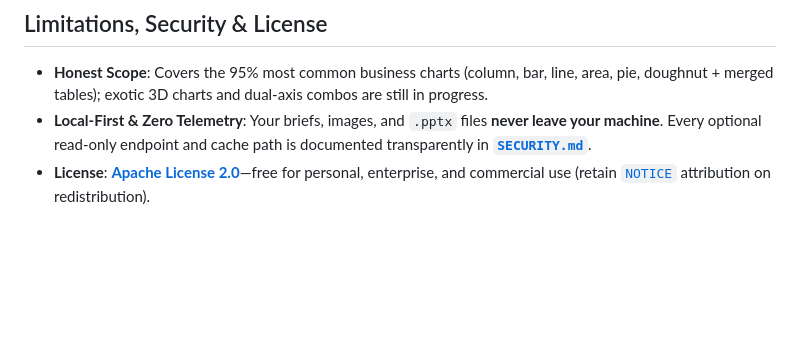
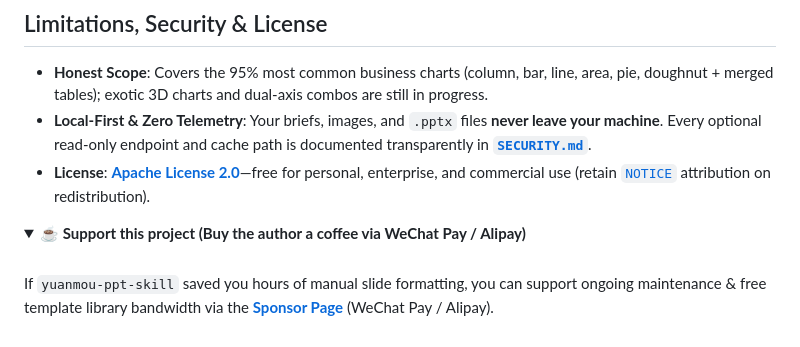
Before and after one commit to YuanMouJun/yuanmou-ppt-skill, a Markdown page: README.en.md, the part around the change. Drawn GitHub-style; folded sections open; blank space fills up the shorter version.

```diff
--- a/README.en.md
+++ b/README.en.md
@@ -146,3 +146,12 @@ Requires only **Node.js `>= 22.5`** (zero npm dependencies, ~1.2 MB clone). Copy
 - **Honest Scope**: Covers the 95% most common business charts (column, bar, line, area, pie, doughnut + merged tables); exotic 3D charts and dual-axis combos are still in progress.
 - **Local-First & Zero Telemetry**: Your briefs, images, and `.pptx` files **never leave your machine**. Every optional read-only endpoint and cache path is documented transparently in **[`SECURITY.md`](./SECURITY.md)**.
 - **License**: **[Apache License 2.0](./LICENSE)**—free for personal, enterprise, and commercial use (retain [`NOTICE`](./NOTICE) attribution on redistribution).
+
+<details>
+<summary>☕ <strong>Support this project (Buy the author a coffee via WeChat Pay / Alipay)</strong></summary>
+
+<br>
+
+If `yuanmou-ppt-skill` saved you hours of manual slide formatting, you can support ongoing maintenance & free template library bandwidth via the **[Sponsor Page](https://ppt.resourcehub.dpdns.org/sponsor.html)** (WeChat Pay / Alipay).
+
+</details>
```
Also changed, not shown: README.md (+17 -0 lines), docs/assets/qr-alipay.png (added), docs/assets/qr-wechat.png (added), 3 other files.
